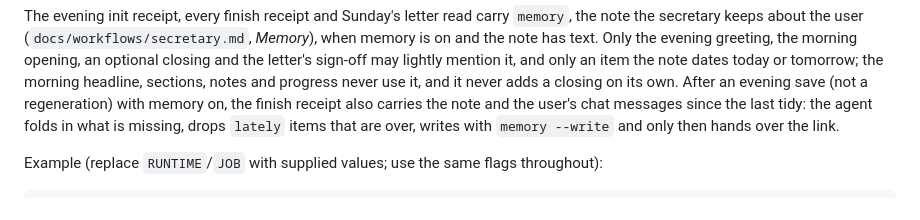
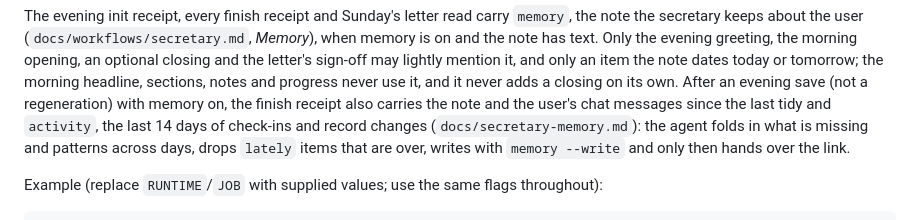
Before and after one commit to S-Sebb/GoodMorning, a Markdown page: docs/browser-generation.md, the part around the change. Drawn GitHub-style.

Commit message:
Describe the tidy's activity lines in browser generation docs

```diff
--- a/docs/browser-generation.md
+++ b/docs/browser-generation.md
@@ -98,7 +98,9 @@ an optional closing and the letter's sign-off may lightly mention it, and only a
 item the note dates today or tomorrow; the morning headline, sections, notes and
 progress never use it, and it never adds a closing on its own. After an evening save (not a
 regeneration) with memory on, the finish receipt also carries the note and the
-user's chat messages since the last tidy: the agent folds in what is missing,
+user's chat messages since the last tidy and `activity`, the last 14 days of
+check-ins and record changes (`docs/secretary-memory.md`): the agent folds in what
+is missing and patterns across days,
 drops `lately` items that are over, writes with `memory --write` and only then
 hands over the link.
 
```
